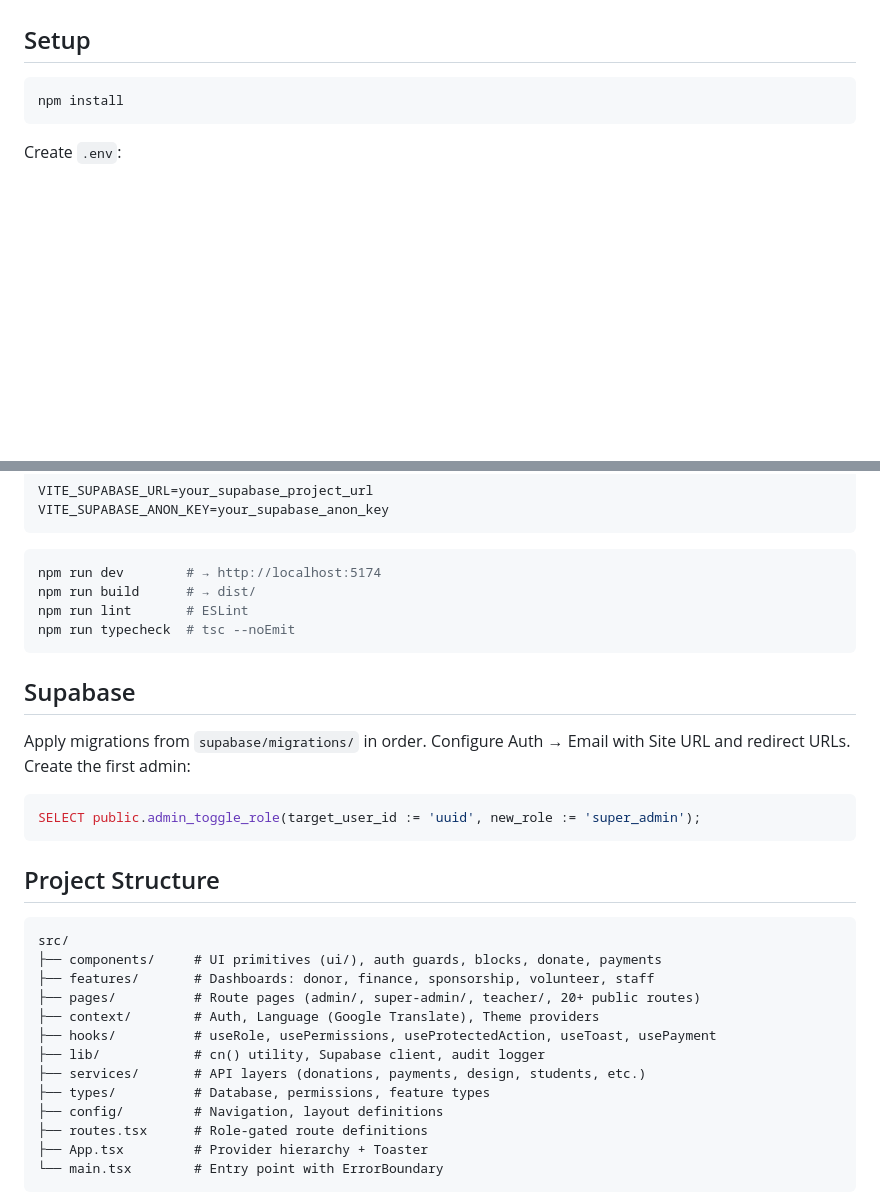
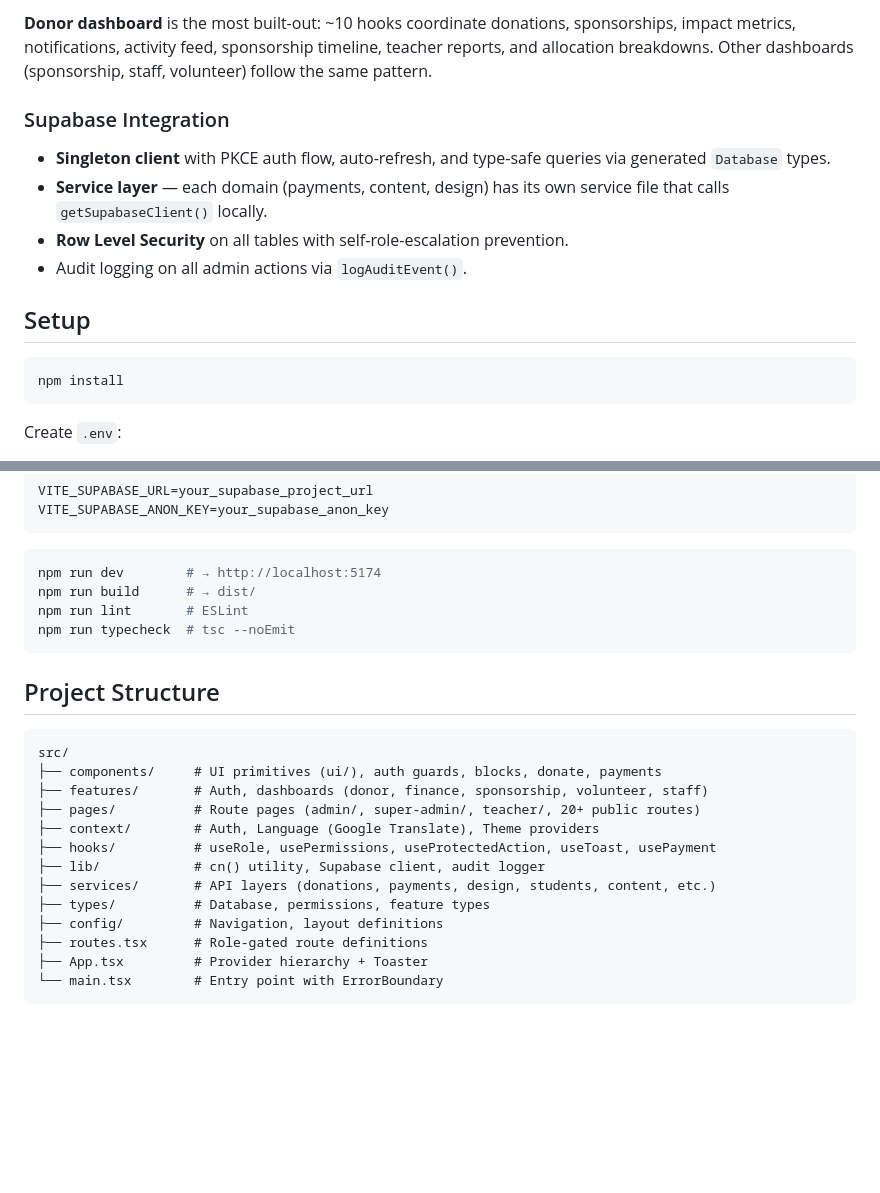
Before and after one commit to GeniusGrandpa/BUDDHA-ACADEMY-SPONSORSHIP-WEBSITE, a Markdown page: README.md, 2 parts joined by grey strips. Rendered like a GitHub page; blank space fills up the shorter version.

````diff
--- a/README.md
+++ b/README.md
@@ -21,3 +71,11 @@ NGO management platform for student sponsorships, donations, and community engag
+**Donor dashboard** is the most built-out: ~10 hooks coordinate donations, sponsorships, impact metrics, notifications, activity feed, sponsorship timeline, teacher reports, and allocation breakdowns. Other dashboards (sponsorship, staff, volunteer) follow the same pattern.
+
+### Supabase Integration
+
+- **Singleton client** with PKCE auth flow, auto-refresh, and type-safe queries via generated `Database` types.
+- **Service layer** — each domain (payments, content, design) has its own service file that calls `getSupabaseClient()` locally.
+- **Row Level Security** on all tables with self-role-escalation prevention.
+- Audit logging on all admin actions via `logAuditEvent()`.
 
 ## Setup
 
@@ -38,25 +96,17 @@ npm run lint       # ESLint
 npm run typecheck  # tsc --noEmit
 ```
 
-## Supabase
-
-Apply migrations from `supabase/migrations/` in order. Configure Auth → Email with Site URL and redirect URLs. Create the first admin:
-
-```sql
-SELECT public.admin_toggle_role(target_user_id := 'uuid', new_role := 'super_admin');
-```
-
 ## Project Structure
 
 ```
 src/
 ├── components/     # UI primitives (ui/), auth guards, blocks, donate, payments
-├── features/       # Dashboards: donor, finance, sponsorship, volunteer, staff
+├── features/       # Auth, dashboards (donor, finance, sponsorship, volunteer, staff)
 ├── pages/          # Route pages (admin/, super-admin/, teacher/, 20+ public routes)
 ├── context/        # Auth, Language (Google Translate), Theme providers
 ├── hooks/          # useRole, usePermissions, useProtectedAction, useToast, usePayment
 ├── lib/            # cn() utility, Supabase client, audit logger
-├── services/       # API layers (donations, payments, design, students, etc.)
+├── services/       # API layers (donations, payments, design, students, content, etc.)
 ├── types/          # Database, permissions, feature types
 ├── config/         # Navigation, layout definitions
 ├── routes.tsx      # Role-gated route definitions
````
Also changed, not shown: other parts of README.md (+60 -10 lines).
